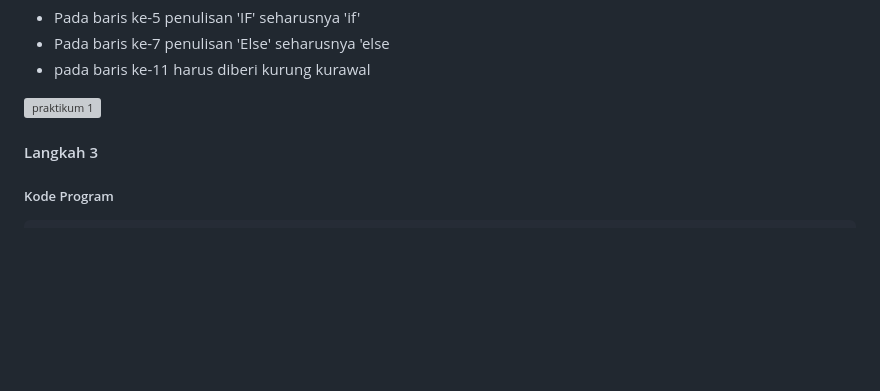
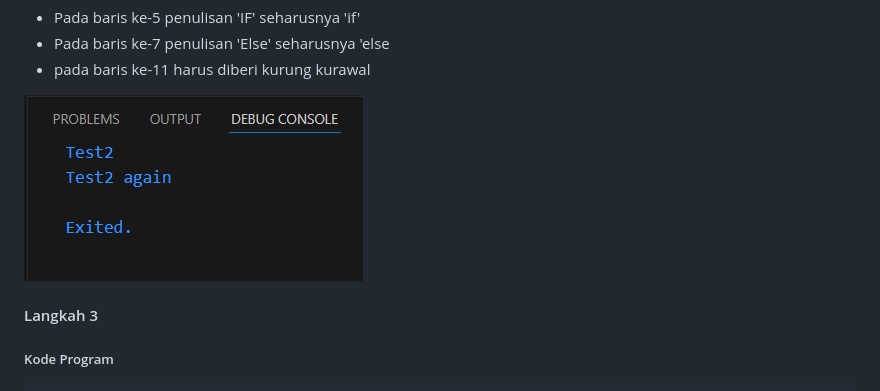
Before and after one commit to filladani/2241720209_mobile_2024, a Markdown page: pertemuan_03/src/laporan.md, the part around the change. Drawn GitHub-style; blank space fills up the shorter version; grey boxes are pictures that could not be loaded.

Commit message:
cek gambar di github lagi

```diff
--- a/pertemuan_03/src/laporan.md
+++ b/pertemuan_03/src/laporan.md
@@ -37,7 +37,7 @@ Penjelasan: Terjadi eror pada output. Ada tiga kesalahan yaitu:
 - Pada baris ke-7 penulisan 'Else' seharusnya 'else
 - pada baris ke-11 harus diberi kurung kurawal
 
-![praktikum 1](/docs/P1L2.png)
+![praktikum 1](../docs/P1L2.png)
 
 #### Langkah 3
 
```
